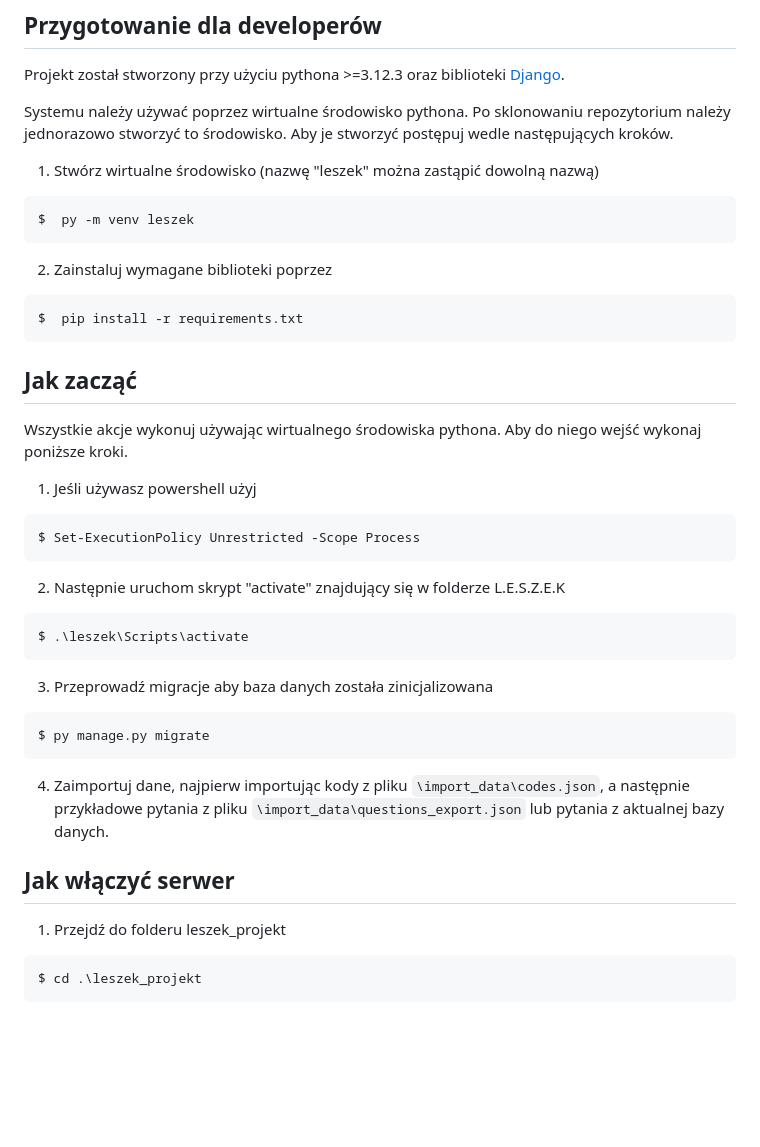
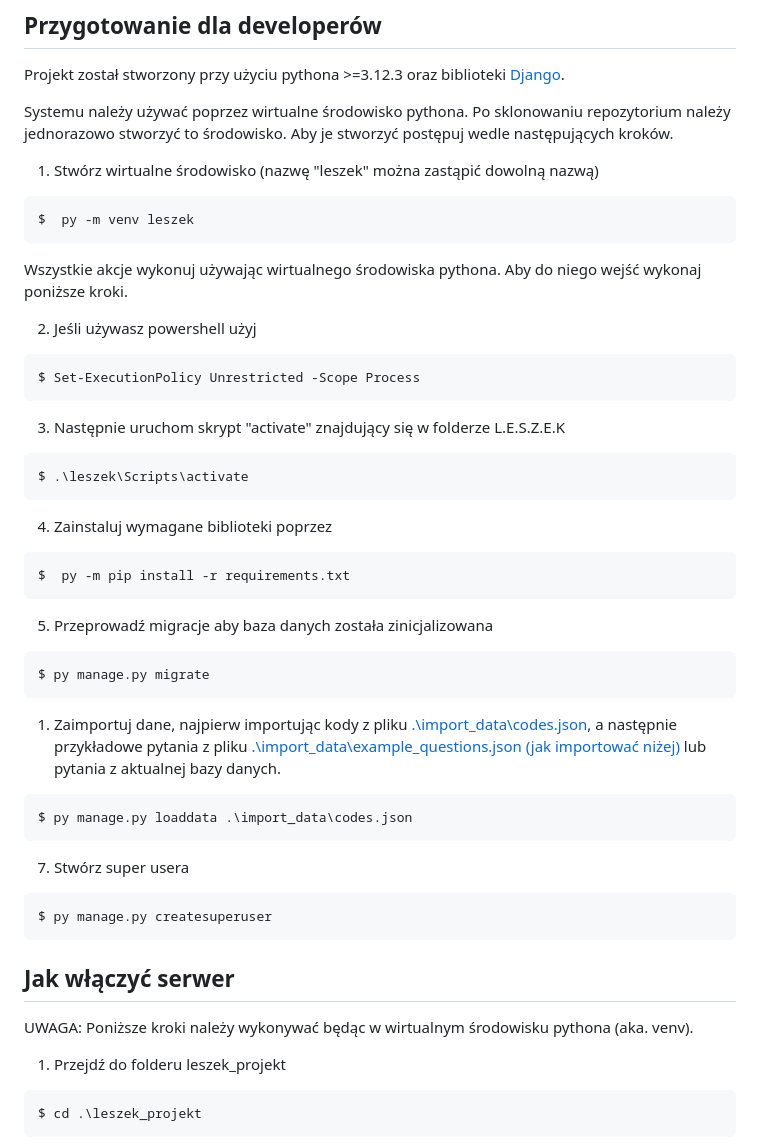
Before and after one commit to BigPeanutFromStudio/L.E.S.Z.E.K, a Markdown page: ReadMe.md, the part around the change printed below. Rendered like a GitHub page; blank space fills up the shorter version.

````diff
--- a/ReadMe.md
+++ b/ReadMe.md
@@ -21,37 +21,47 @@ Aby je stworzyć postępuj wedle następujących kroków.
 $  py -m venv leszek
 ```
 
-2. Zainstaluj wymagane biblioteki poprzez
-
-```pwsh
-$  pip install -r requirements.txt
-```
-
-## Jak zacząć
-
 Wszystkie akcje wykonuj używając wirtualnego środowiska pythona. Aby do niego wejść wykonaj poniższe kroki.
 
-1. Jeśli używasz powershell użyj
+2. Jeśli używasz powershell użyj
 
 ```pwsh
 $ Set-ExecutionPolicy Unrestricted -Scope Process
 ```
 
-2. Następnie uruchom skrypt "activate" znajdujący się w folderze L.E.S.Z.E.K
+3. Następnie uruchom skrypt "activate" znajdujący się w folderze L.E.S.Z.E.K
 
 ```pwsh
 $ .\leszek\Scripts\activate
 ```
 
-3. Przeprowadź migracje aby baza danych została zinicjalizowana
+4. Zainstaluj wymagane biblioteki poprzez
+
+```pwsh
+$  py -m pip install -r requirements.txt
+```
+
+5. Przeprowadź migracje aby baza danych została zinicjalizowana
 
 ```pwsh
 $ py manage.py migrate
 ```
 
-4. Zaimportuj dane, najpierw importując kody z pliku `\import_data\codes.json`, a następnie przykładowe pytania z pliku `\import_data\questions_export.json` lub pytania z aktualnej bazy danych.
+1. Zaimportuj dane, najpierw importując kody z pliku [.\import_data\codes.json](leszek_projekt\import_data\codes.json), a następnie przykładowe pytania z pliku [.\import_data\example_questions.json](leszek_projekt\import_data\example_questions.json) [(jak importować niżej)](#jak-zaimportować-dane-z-systemu-aspekt) lub pytania z aktualnej bazy danych.
+
+```pwsh
+$ py manage.py loaddata .\import_data\codes.json
+```
+
+7. Stwórz super usera
+
+```pwsh
+$ py manage.py createsuperuser
+```
 
 ## Jak włączyć serwer
+
+UWAGA: Poniższe kroki należy wykonywać będąc w wirtualnym środowisku pythona (aka. venv).
 
 1. Przejdź do folderu leszek_projekt
 
````
Also changed, not shown: other parts of ReadMe.md (+10 -1 lines), screenshots/admin_import.png (added), 6 other files.
